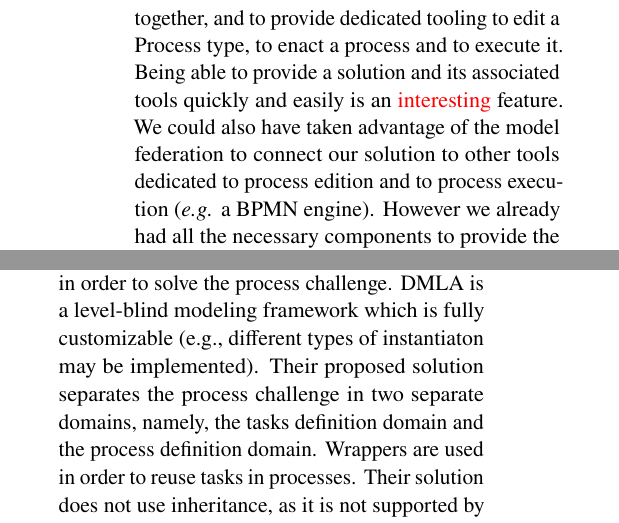
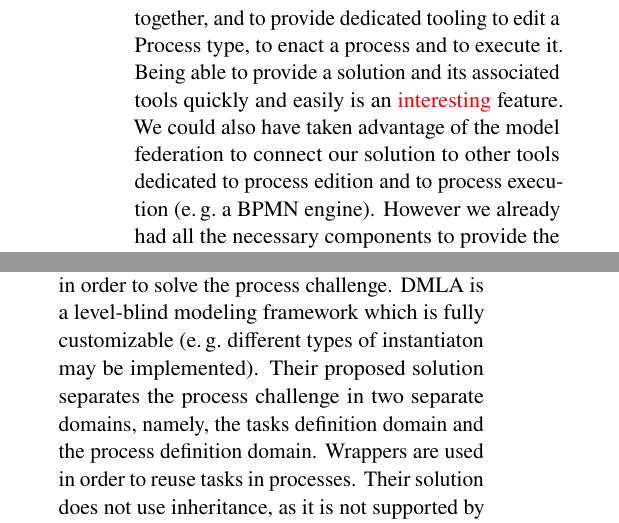
Before and after one commit to labsticc-p4s/multi-process-challenge, a LaTeX document (1-Main.tex, which reads 8-Discussion.tex, 9-Relatedworks.tex): two parts of the columns of page 15 of 16, joined at a grey line, cut so that both start at the same text. Compiled offline with pdfLaTeX.

Commit message:
replace eg by macro

```diff
--- a/8-Discussion.tex
+++ b/8-Discussion.tex
@@ -167,7 +167,7 @@ As described in section~\ref{subsec:tooling}, our solution is fully tooled with
 We use the Openflexo infrastructure to build models and metamodels together, and to provide
 dedicated tooling to edit a Process type, to enact a process and to execute it. Being able to provide a solution and its associated tools quickly and easily is an \textcolor{red}{interesting} feature.
 We could also have taken advantage of the model federation to connect our solution to other tools
-dedicated to process edition and to process execution (\emph{e.g.} a BPMN engine). However we
+dedicated to process edition and to process execution (\eg a BPMN engine). However we
 already had all the necessary components to provide the aforementioned graphical tools.
 
 \subsection{Model verification}
--- a/9-Relatedworks.tex
+++ b/9-Relatedworks.tex
@@ -12,7 +12,7 @@ More similar to us, \cite{deeptelos2019} use DeepTelos \citep{deeptelos2016}, an
 
 %Their solution to the challenge includes 5 (ontological) levels and 8 models, including Ecore at the top. %They include two supplementary hierarchies (linguistic extensions) that are not bound to any of the %aforementioned 5 levels. Finally, they use multi-level couple model transformations for the definition and %enforcement of constraints. Their approach is implemented on top of EMF and achieves integration with its %strict modeling paradigm by extending the two-level cascading mechanism to all the hierarchy.
 
-Similarly, \cite{dmla2019} use the Dynamic Multi-Layer Algebra (DMLA) \citep{dmla2017} in order to solve the process challenge. DMLA is a level-blind modeling framework which is fully customizable (e.g., different types of instantiaton may be implemented). Their proposed solution separates the process challenge in two separate domains, namely, the tasks definition domain and the process definition domain. Wrappers are used in order to reuse tasks in processes. Their solution does not use inheritance, as it is not supported by the framework. It does not use explicitly separated models either.
+Similarly, \cite{dmla2019} use the Dynamic Multi-Layer Algebra (DMLA) \citep{dmla2017} in order to solve the process challenge. DMLA is a level-blind modeling framework which is fully customizable (\eg different types of instantiaton may be implemented). Their proposed solution separates the process challenge in two separate domains, namely, the tasks definition domain and the process definition domain. Wrappers are used in order to reuse tasks in processes. Their solution does not use inheritance, as it is not supported by the framework. It does not use explicitly separated models either.
 
 %DMLA does not directly supports inheritance nor bi-directional navigation which prevents an easy solution to %some of the challenge requirements (e.g., p9 and s13).
 
```
Also changed, not shown: 3-Introduction.tex (+1 -1 lines).
